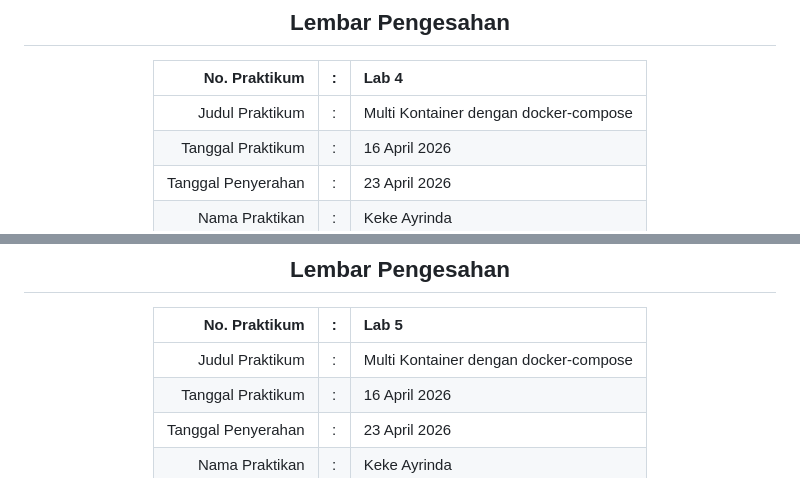
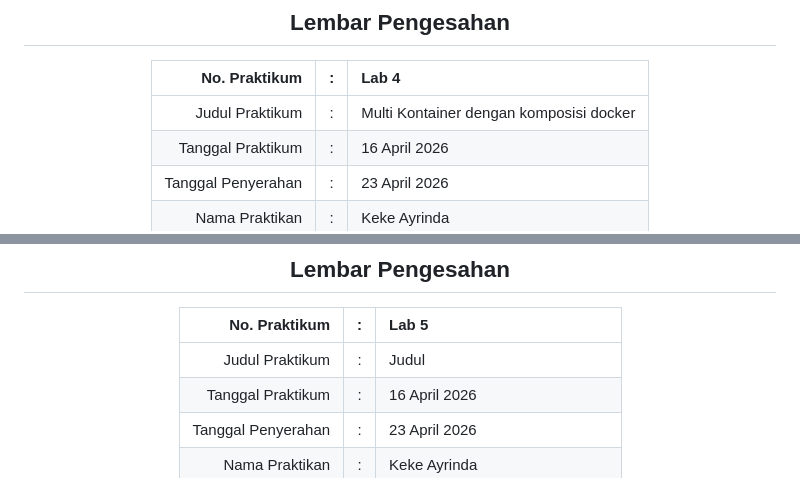
Before and after one commit to kekeayrinda/TRKJ-6435, a Markdown page: README.md, 2 parts joined by grey strips. Rendered like a GitHub page.

```diff
--- a/README.md
+++ b/README.md
@@ -478,7 +478,7 @@ Docker Volume berhasil digunakan untuk menyimpan data secara persisten serta mem
 
 | No. Praktikum     | : | Lab 4 |
 |------------------:|:-:|:--------------|
-| Judul Praktikum   | : | Multi Kontainer dengan docker-compose |
+| Judul Praktikum   | : | Multi Kontainer dengan komposisi docker |
 | Tanggal Praktikum | : | 16 April 2026|
 | Tanggal Penyerahan| : | 23 April 2026 |
 | Nama Praktikan    | : | Keke Ayrinda |
@@ -589,7 +589,7 @@ Muhammad Davi. Modul Praktikum Cloud Computing – Docker. Politeknik Negeri Lho
 
 | No. Praktikum     | : | Lab 5 |
 |------------------:|:-:|:--------------|
-| Judul Praktikum   | : | Multi Kontainer dengan docker-compose |
+| Judul Praktikum   | : | Judul |
 | Tanggal Praktikum | : | 16 April 2026|
 | Tanggal Penyerahan| : | 23 April 2026 |
 | Nama Praktikan    | : | Keke Ayrinda |
```
Also changed, not shown: other parts of README.md (+3 -3 lines).
